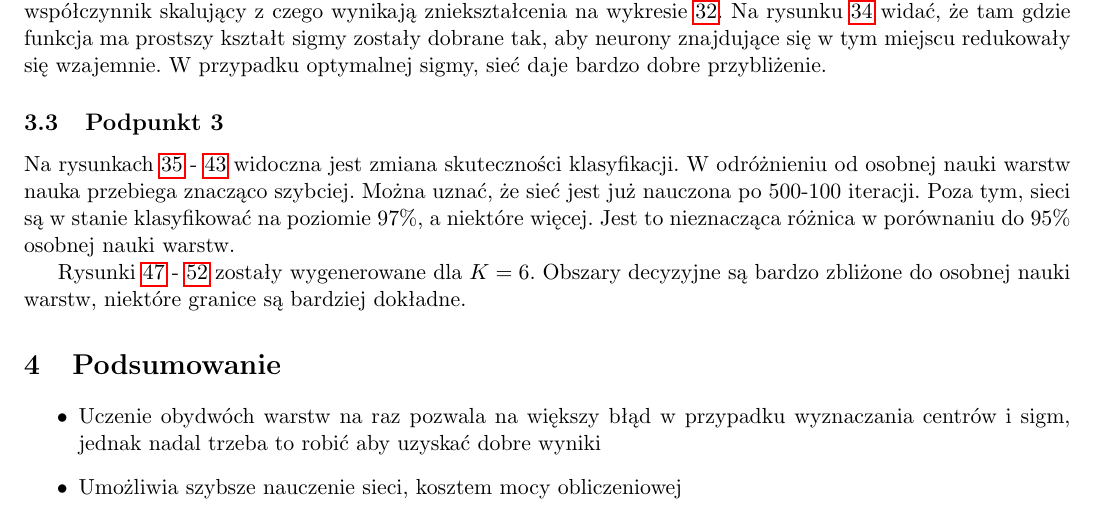
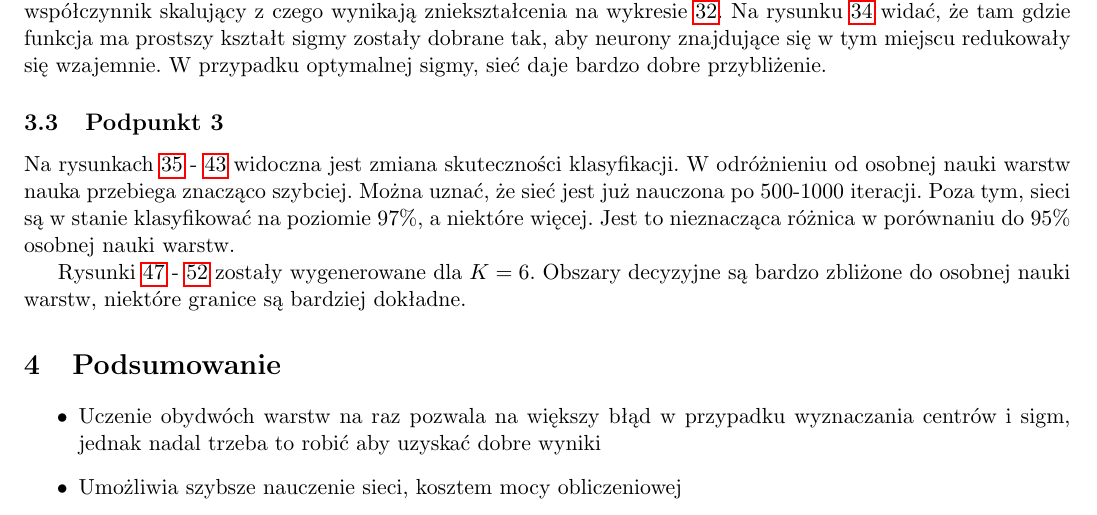
Before and after one commit to th7nder/sd-iad-rbf, a LaTeX document (report/report.tex): part of page 8 of 10, cut so that both start at the same text. Compiled offline with pdfLaTeX.

Commit message:
fixed report

```diff
--- a/report/report.tex
+++ b/report/report.tex
@@ -428,7 +428,7 @@ W przypadku optymalnej sigmy, sieć daje bardzo dobre przybliżenie.
 \subsection{Podpunkt 3}
 
 Na rysunkach \ref{fig:41_1_4derivative} - \ref{fig:41_3_1,2,4derivative} widoczna jest zmiana skuteczności klasyfikacji.
-W odróżnieniu od osobnej nauki warstw nauka przebiega znacząco szybciej. Można uznać, że sieć jest już nauczona po 500-100 iteracji.
+W odróżnieniu od osobnej nauki warstw nauka przebiega znacząco szybciej. Można uznać, że sieć jest już nauczona po 500-1000 iteracji.
 Poza tym, sieci są w stanie klasyfikować na poziomie 97\%, a niektóre więcej. Jest to nieznacząca różnica w porównaniu do 95\% osobnej nauki warstw.
 \begin{figure}[!htb]
   \begin{minipage}{0.33\textwidth}
```
Also changed, not shown: report/report.pdf.
